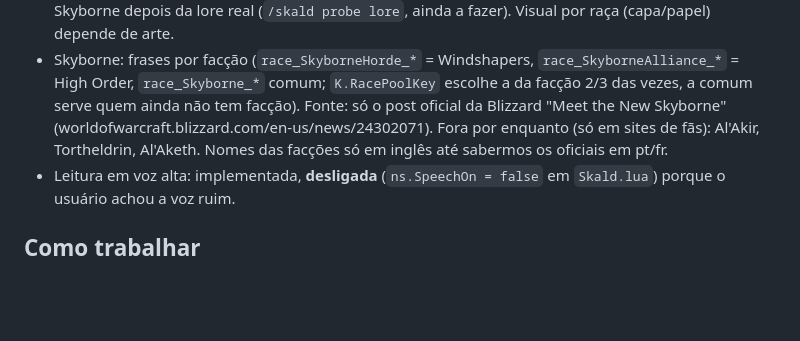
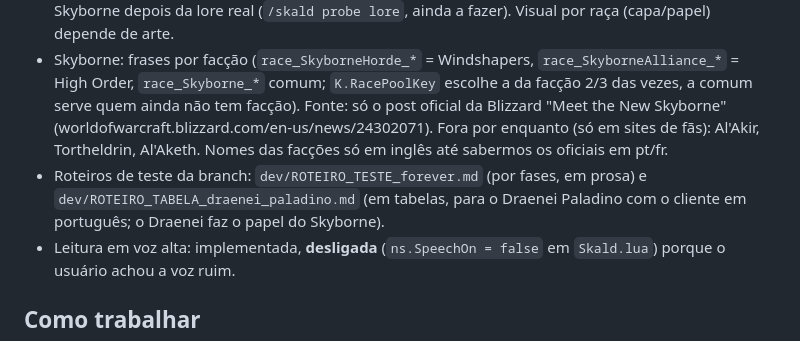
Before and after one commit to odemarpizzol/Skald, a Markdown page: dev/HANDOFF.md, the part around the change. GitHub-like rendering; blank space fills up the shorter version.

Commit message:
Test script in tables for a Draenei Paladin with the client in Portuguese
Co-Authored-By: Claude Sonnet 5.5 <noreply@anthropic.com>

```diff
--- a/dev/HANDOFF.md
+++ b/dev/HANDOFF.md
@@ -18,6 +18,7 @@ Autor Oddynho, MIT, CurseForge ID 1748824. Respostas ao usuário SEMPRE em portu
 - Roteiro do dia 04: abrir o jogo, `/skald report` (APIs e eventos vistos), `/skald probe events` ligado durante a primeira sessão (montar acampamento, ganhar Legacy, jogar um campo de batalha), depois `/skald probe events list` e mandar o `SkaldDB.lua` (SavedVariables). Conferir `/run print((select(4, GetBuildInfo())))`: se não for 16001, publicar hotfix só com a linha do TOC.
 - Voz **"Da minha gente"** (`tone = "kin"`), padrão de instalação nova (decisão do usuário em 2026-11-01): a raça fala, sem número de nível e sem pontos. Etapa 1 feita (nível/marco por raça, zona e morte da raça a 75%, pools de zona por raça com 8). Próximas: missão, chefe e volta para casa por raça; Skyborne depois da lore real (`/skald probe lore`, ainda a fazer). Visual por raça (capa/papel) depende de arte.
 - Skyborne: frases por facção (`race_SkyborneHorde_*` = Windshapers, `race_SkyborneAlliance_*` = High Order, `race_Skyborne_*` comum; `K.RacePoolKey` escolhe a da facção 2/3 das vezes, a comum serve quem ainda não tem facção). Fonte: só o post oficial da Blizzard "Meet the New Skyborne" (worldofwarcraft.blizzard.com/en-us/news/24302071). Fora por enquanto (só em sites de fãs): Al'Akir, Tortheldrin, Al'Aketh. Nomes das facções só em inglês até sabermos os oficiais em pt/fr.
+- Roteiros de teste da branch: `dev/ROTEIRO_TESTE_forever.md` (por fases, em prosa) e `dev/ROTEIRO_TABELA_draenei_paladino.md` (em tabelas, para o Draenei Paladino com o cliente em português; o Draenei faz o papel do Skyborne).
 - Leitura em voz alta: implementada, **desligada** (`ns.SpeechOn = false` em `Skald.lua`) porque o usuário achou a voz ruim.
 
 ## Como trabalhar
```
Also changed, not shown: dev/ROTEIRO_TABELA_draenei_paladino.md (added, +143 -0 lines).
